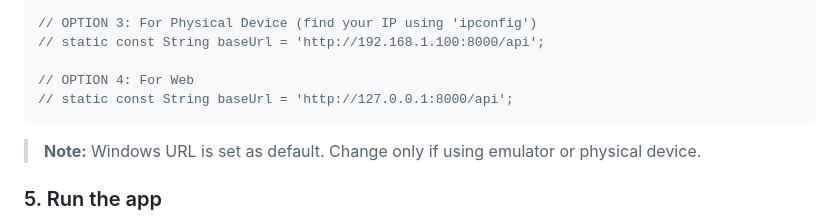
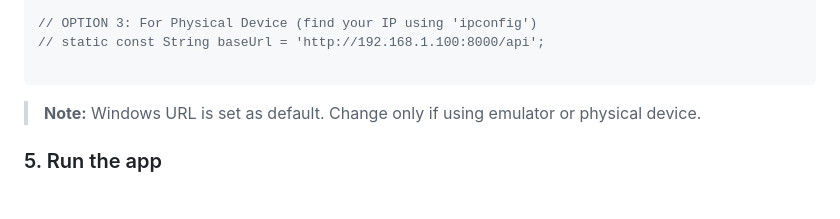
Before and after one commit to nncast/flutter-barangay-service-request-app, a Markdown page: README.md, the part around the change. Rendered like a GitHub page; blank space fills up the shorter version.

````diff
--- a/README.md
+++ b/README.md
@@ -63,8 +63,6 @@ static const String baseUrl = 'http://localhost:8000/api';
 // OPTION 3: For Physical Device (find your IP using 'ipconfig')
 // static const String baseUrl = 'http://192.168.1.100:8000/api';
 
-// OPTION 4: For Web
-// static const String baseUrl = 'http://127.0.0.1:8000/api';
 ```
 
 > **Note:** Windows URL is set as default. Change only if using emulator or physical device.
````
